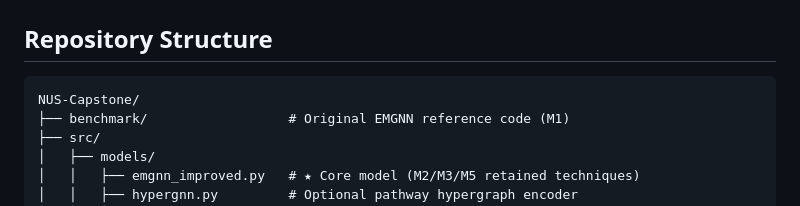
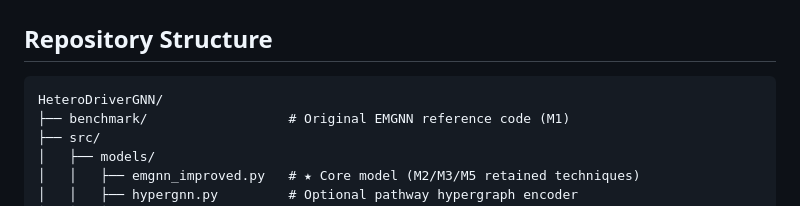
Before and after one commit to EthyleneC2H4/NUS-Capstone, a Markdown page: README.md, the part around the change. GitHub-like rendering.

Commit message:
Rename repository to HeteroDriverGNN

````diff
--- a/README.md
+++ b/README.md
@@ -56,7 +56,7 @@ Identifying cancer driver genes from the vast background of passenger mutations
 ## Repository Structure
 
 ```
-NUS-Capstone/
+HeteroDriverGNN/
 ├── benchmark/                  # Original EMGNN reference code (M1)
 ├── src/
 │   ├── models/
````
